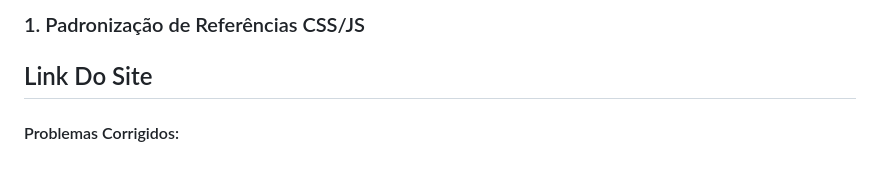
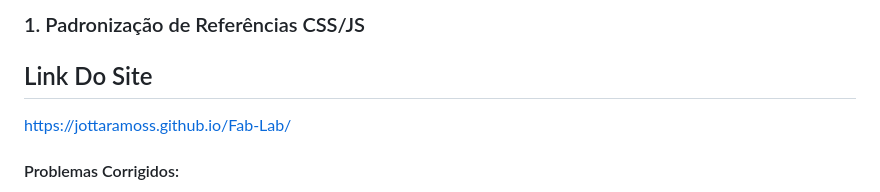
Before and after one commit to JottaRamoss/FAB-LAB, a Markdown page: README.md, the part around the change. Drawn GitHub-style; blank space fills up the shorter version.

```diff
--- a/README.md
+++ b/README.md
@@ -5,6 +5,7 @@
 ### 1. Padronização de Referências CSS/JS
 
 ## Link Do Site
+https://jottaramoss.github.io/Fab-Lab/
 
 #### Problemas Corrigidos:
 - ✅ **historia.html**: Adicionada referência ao `historia.css` que estava faltando
```
